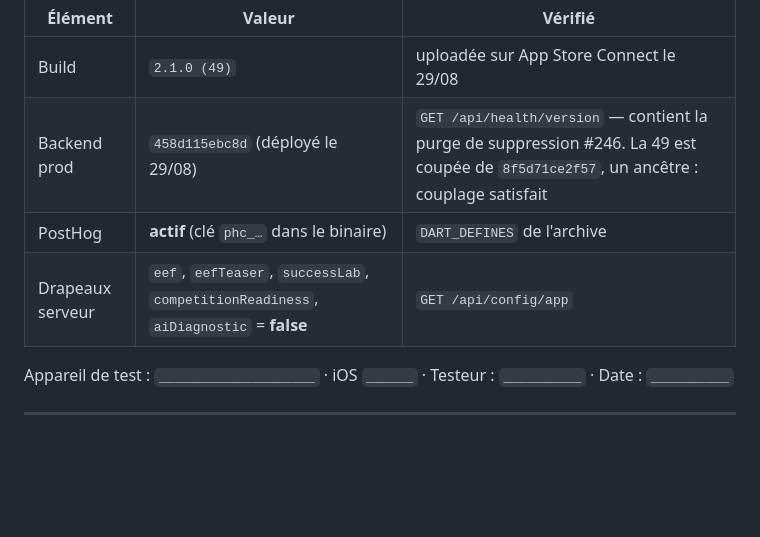
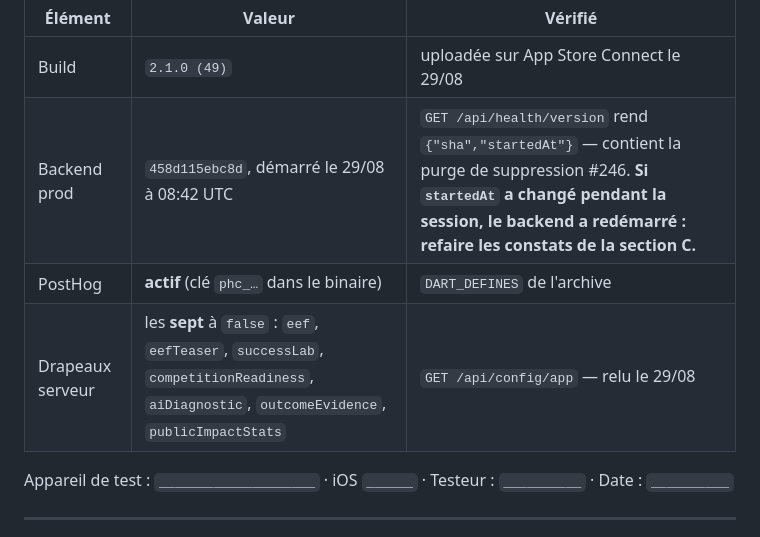
Before and after one commit to kpb-global/kpb-education-app, a Markdown page: docs/device-qa-build49.md, the part around one of its changes. Rendered like a GitHub page; blank space fills up the shorter version.

```diff
--- a/docs/device-qa-build49.md
+++ b/docs/device-qa-build49.md
@@ -18,9 +18,9 @@
 | Élément | Valeur | Vérifié |
 |---|---|---|
 | Build | `2.1.0 (49)` | uploadée sur App Store Connect le 29/08 |
-| Backend prod | `458d115ebc8d` (déployé le 29/08) | `GET /api/health/version` — contient la purge de suppression #246. La 49 est coupée de `8f5d71ce2f57`, un ancêtre : couplage satisfait |
+| Backend prod | `458d115ebc8d`, démarré le 29/08 à 08:42 UTC | `GET /api/health/version` rend `{"sha","startedAt"}` — contient la purge de suppression #246. **Si `startedAt` a changé pendant la session, le backend a redémarré : refaire les constats de la section C.** |
 | PostHog | **actif** (clé `phc_…` dans le binaire) | `DART_DEFINES` de l'archive |
-| Drapeaux serveur | `eef`, `eefTeaser`, `successLab`, `competitionReadiness`, `aiDiagnostic` = **false** | `GET /api/config/app` |
+| Drapeaux serveur | les **sept** à `false` : `eef`, `eefTeaser`, `successLab`, `competitionReadiness`, `aiDiagnostic`, `outcomeEvidence`, `publicImpactStats` | `GET /api/config/app` — relu le 29/08 |
 
 Appareil de test : `____________________`  ·  iOS `______`  ·  Testeur : `__________`  ·  Date : `__________`
 
```
Also changed, not shown: other parts of docs/device-qa-build49.md (+33 -2 lines).
